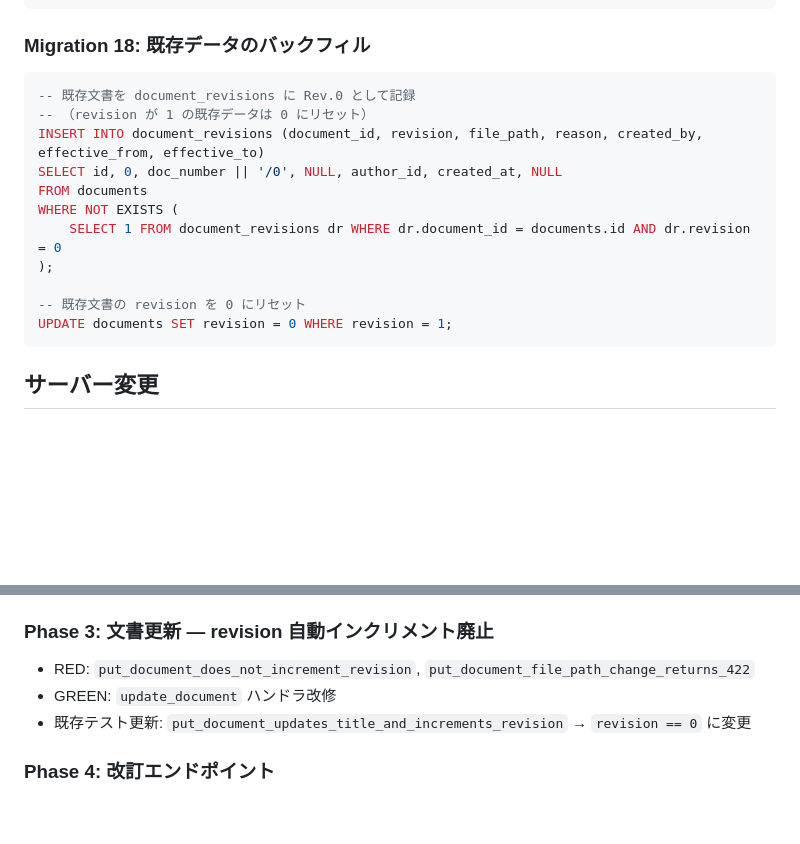
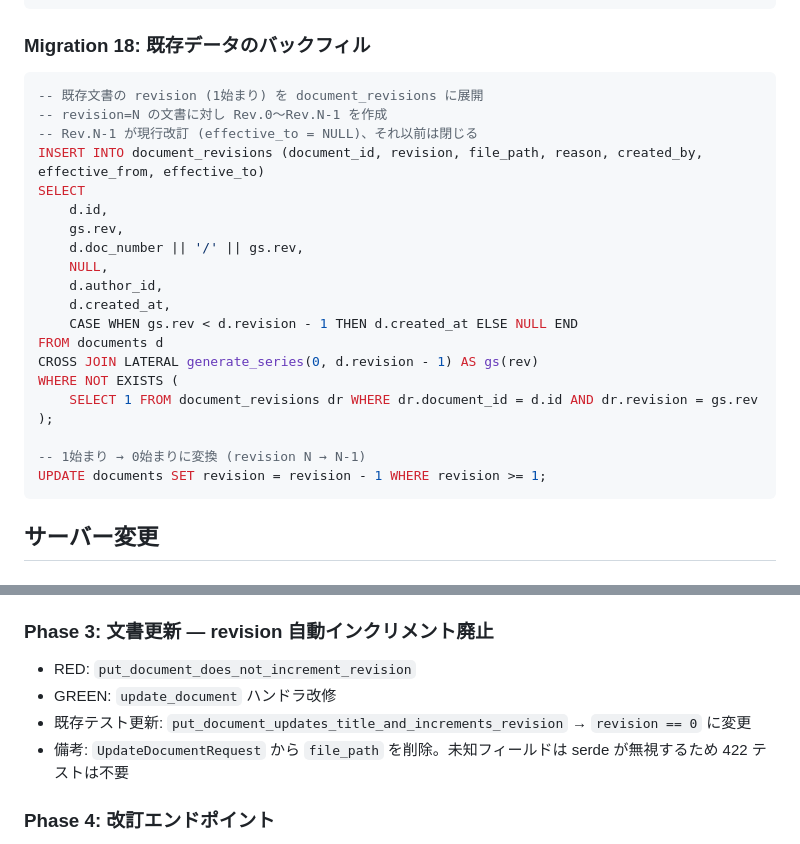
Before and after one commit to tagawa0525/doc_man, a Markdown page: docs/plans/010_revision-management.md, 2 parts joined by grey strips. GitHub-like rendering; blank space fills up the shorter version.

Commit message:
docs: update plan to match implementation (migration 18 + phase 3)
- Migration 18: update SQL example to use generate_series for
  expanding Rev.0..N-1 and converting 1-based to 0-based revision
- Phase 3: remove put_document_file_path_change_returns_422 test
  since file_path was removed from UpdateDocumentRequest

Refs: https://github.com/tagawa0525/doc_man/pull/26#discussion_r2966533563
Refs: https://github.com/tagawa0525/doc_man/pull/26#discussion_r2966533606

Co-Authored-By: Claude Opus 4.6 (1M context) <noreply@anthropic.com>

````diff
--- a/docs/plans/010_revision-management.md
+++ b/docs/plans/010_revision-management.md
@@ -73,17 +73,26 @@ ALTER TABLE documents ADD CONSTRAINT documents_revision_check CHECK (revision >=
 ### Migration 18: 既存データのバックフィル
 
 ```sql
--- 既存文書を document_revisions に Rev.0 として記録
--- （revision が 1 の既存データは 0 にリセット）
+-- 既存文書の revision (1始まり) を document_revisions に展開
+-- revision=N の文書に対し Rev.0〜Rev.N-1 を作成
+-- Rev.N-1 が現行改訂 (effective_to = NULL)、それ以前は閉じる
 INSERT INTO document_revisions (document_id, revision, file_path, reason, created_by, effective_from, effective_to)
-SELECT id, 0, doc_number || '/0', NULL, author_id, created_at, NULL
-FROM documents
+SELECT
+    d.id,
+    gs.rev,
+    d.doc_number || '/' || gs.rev,
+    NULL,
+    d.author_id,
+    d.created_at,
+    CASE WHEN gs.rev < d.revision - 1 THEN d.created_at ELSE NULL END
+FROM documents d
+CROSS JOIN LATERAL generate_series(0, d.revision - 1) AS gs(rev)
 WHERE NOT EXISTS (
-    SELECT 1 FROM document_revisions dr WHERE dr.document_id = documents.id AND dr.revision = 0
+    SELECT 1 FROM document_revisions dr WHERE dr.document_id = d.id AND dr.revision = gs.rev
 );
 
--- 既存文書の revision を 0 にリセット
-UPDATE documents SET revision = 0 WHERE revision = 1;
+-- 1始まり → 0始まりに変換 (revision N → N-1)
+UPDATE documents SET revision = revision - 1 WHERE revision >= 1;
 ```
 
 ## サーバー変更
@@ -194,9 +203,10 @@ UPDATE documents SET revision = 0 WHERE revision = 1;
 
 ### Phase 3: 文書更新 — revision 自動インクリメント廃止
 
-- RED: `put_document_does_not_increment_revision`, `put_document_file_path_change_returns_422`
+- RED: `put_document_does_not_increment_revision`
 - GREEN: `update_document` ハンドラ改修
 - 既存テスト更新: `put_document_updates_title_and_increments_revision` → `revision == 0` に変更
+- 備考: `UpdateDocumentRequest` から `file_path` を削除。未知フィールドは serde が無視するため 422 テストは不要
 
 ### Phase 4: 改訂エンドポイント
 
````
